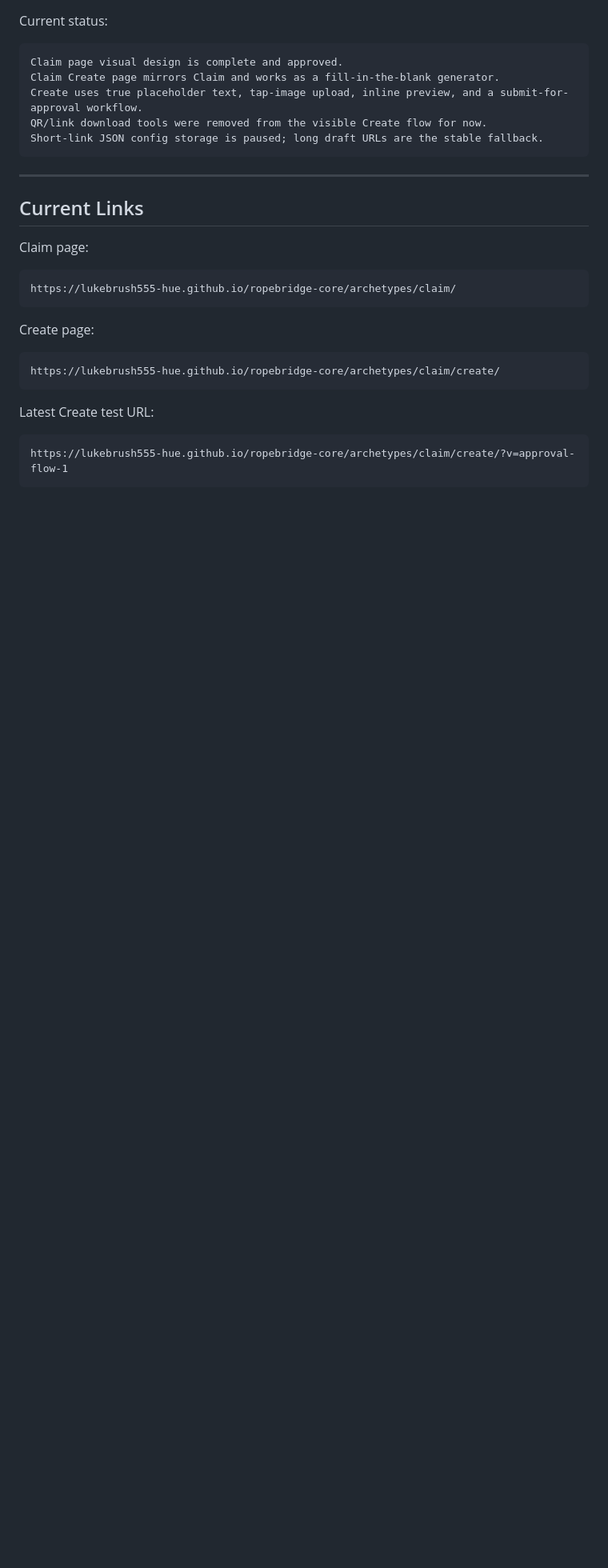
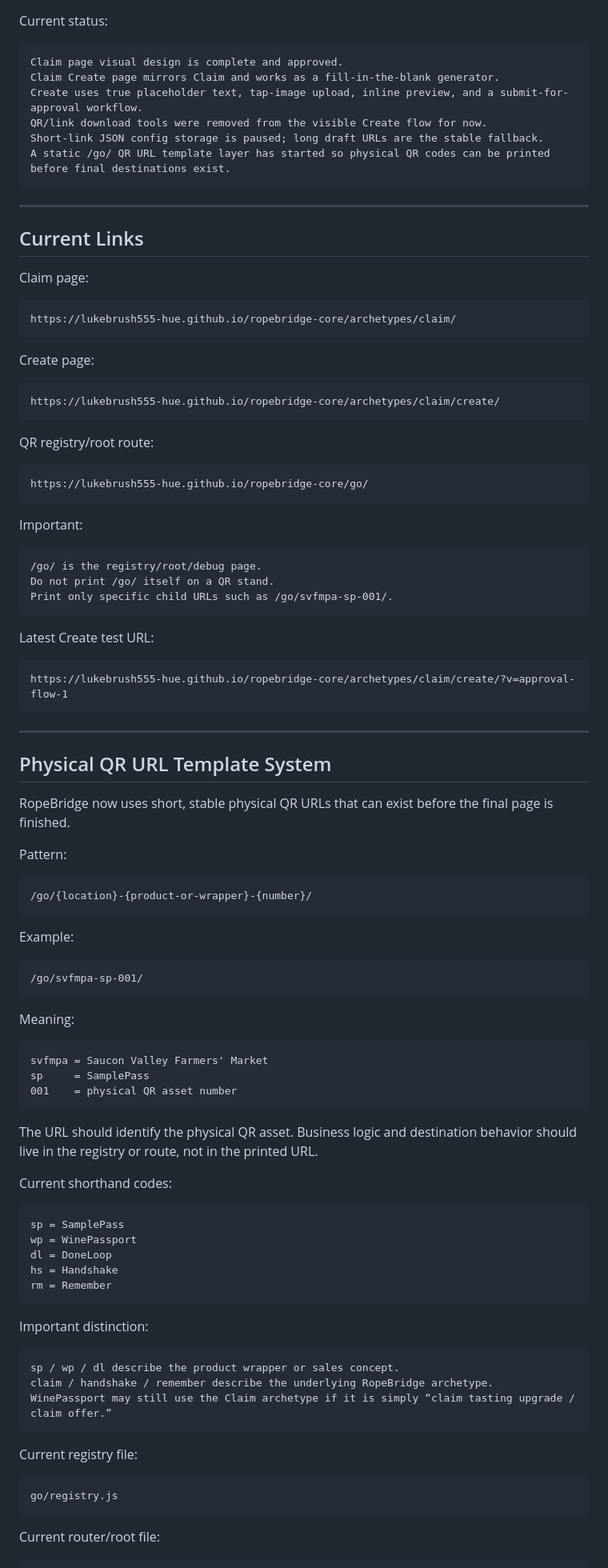
Before and after one commit to lukebrush555-hue/ropebridge-core, a Markdown page: NEWCHAT.md, the part around one of its changes. Shown at 80% size. Rendered like a GitHub page; blank space fills up the shorter version.

Commit message:
Update startup doc with QR URL template plan

````diff
--- a/NEWCHAT.md
+++ b/NEWCHAT.md
@@ -53,6 +53,7 @@ Claim Create page mirrors Claim and works as a fill-in-the-blank generator.
 Create uses true placeholder text, tap-image upload, inline preview, and a submit-for-approval workflow.
 QR/link download tools were removed from the visible Create flow for now.
 Short-link JSON config storage is paused; long draft URLs are the stable fallback.
+A static /go/ QR URL template layer has started so physical QR codes can be printed before final destinations exist.
 ```
 
 ---
@@ -71,7 +72,77 @@ Create page:
 https://lukebrush555-hue.github.io/ropebridge-core/archetypes/claim/create/
 ```
 
+QR registry/root route:
+
+```txt
+https://lukebrush555-hue.github.io/ropebridge-core/go/
+```
+
+Important:
+
+```txt
+/go/ is the registry/root/debug page.
+Do not print /go/ itself on a QR stand.
+Print only specific child URLs such as /go/svfmpa-sp-001/.
+```
+
 Latest Create test URL:
 
 ```txt
 https://lukebrush555-hue.github.io/ropebridge-core/archetypes/claim/create/?v=approval-flow-1
+```
+
+---
+
+## Physical QR URL Template System
+
+RopeBridge now uses short, stable physical QR URLs that can exist before the final page is finished.
+
+Pattern:
+
+```txt
+/go/{location}-{product-or-wrapper}-{number}/
+```
+
+Example:
+
+```txt
+/go/svfmpa-sp-001/
+```
+
+Meaning:
+
+```txt
+svfmpa = Saucon Valley Farmers' Market
+sp     = SamplePass
+001    = physical QR asset number
+```
+
+The URL should identify the physical QR asset. Business logic and destination behavior should live in the registry or route, not in the printed URL.
+
+Current shorthand codes:
+
+```txt
+sp = SamplePass
+wp = WinePassport
+dl = DoneLoop
+hs = Handshake
+rm = Remember
+```
+
+Important distinction:
+
+```txt
+sp / wp / dl describe the product wrapper or sales concept.
+claim / handshake / remember describe the underlying RopeBridge archetype.
+WinePassport may still use the Claim archetype if it is simply “claim tasting upgrade / claim offer.”
+```
+
+Current registry file:
+
+```txt
+go/registry.js
+```
+
+Current router/root file:
+
````
Also changed, not shown: other parts of NEWCHAT.md (+160 -33 lines).
